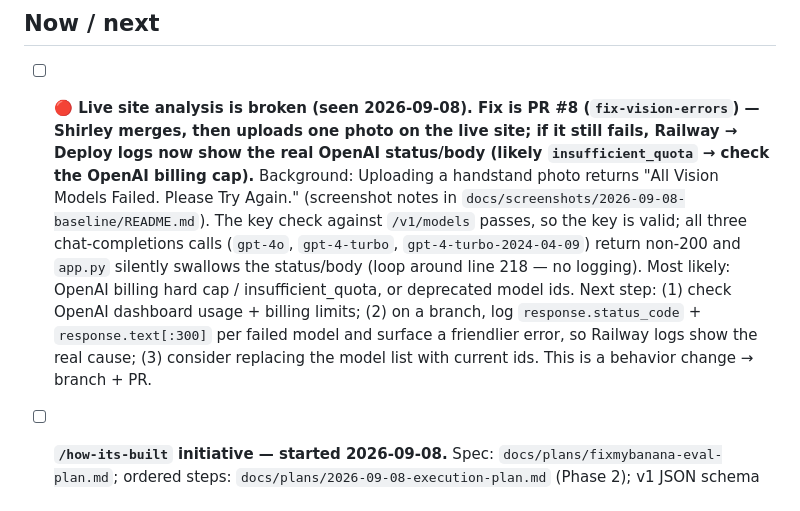
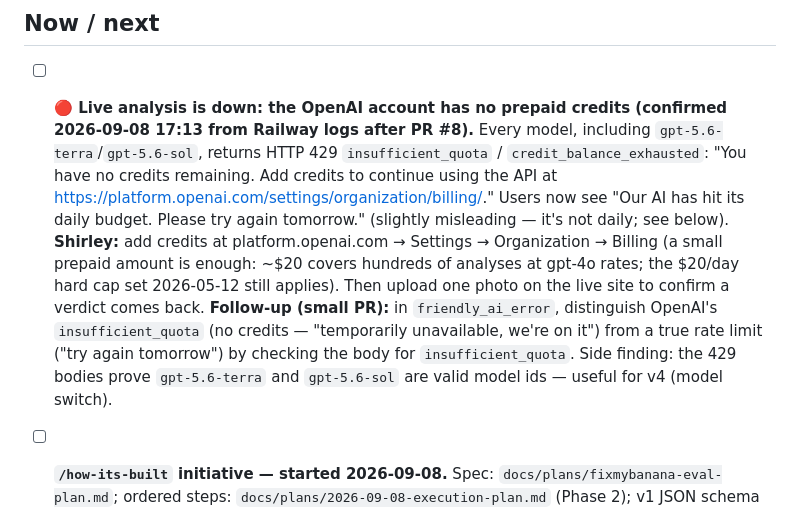
Before and after one commit to shhirl/fixmybanana, a Markdown page: TODO.md, the part around the change. GitHub-like rendering.

Commit message:
TODO: root cause of live failure is OpenAI credit_balance_exhausted; Shirley to add credits
Co-Authored-By: Claude Fable 5.1 <noreply@anthropic.com>

```diff
--- a/TODO.md
+++ b/TODO.md
@@ -6,7 +6,9 @@ Living doc. Add new items at the top of each section. Move done items to "Done"
 
 ## Now / next
 
-- [ ] **🔴 Live site analysis is broken (seen 2026-09-08). Fix is PR #8 (`fix-vision-errors`) — Shirley merges, then uploads one photo on the live site; if it still fails, Railway → Deploy logs now show the real OpenAI status/body (likely `insufficient_quota` → check the OpenAI billing cap).** Background: Uploading a handstand photo returns "All Vision Models Failed. Please Try Again." (screenshot notes in `docs/screenshots/2026-09-08-baseline/README.md`). The key check against `/v1/models` passes, so the key is valid; all three chat-completions calls (`gpt-4o`, `gpt-4-turbo`, `gpt-4-turbo-2024-04-09`) return non-200 and `app.py` silently swallows the status/body (loop around line 218 — no logging). Most likely: OpenAI billing hard cap / insufficient_quota, or deprecated model ids. Next step: (1) check OpenAI dashboard usage + billing limits; (2) on a branch, log `response.status_code` + `response.text[:300]` per failed model and surface a friendlier error, so Railway logs show the real cause; (3) consider replacing the model list with current ids. This is a behavior change → branch + PR.
+- [ ] **🔴 Live analysis is down: the OpenAI account has no prepaid credits (confirmed 2026-09-08 17:13 from Railway logs after PR #8).** Every model, including `gpt-5.6-terra`/`gpt-5.6-sol`, returns HTTP 429 `insufficient_quota` / `credit_balance_exhausted`: "You have no credits remaining. Add credits to continue using the API at https://platform.openai.com/settings/organization/billing/." Users now see "Our AI has hit its daily budget. Please try again tomorrow." (slightly misleading — it's not daily; see below).
+  **Shirley:** add credits at platform.openai.com → Settings → Organization → Billing (a small prepaid amount is enough: ~$20 covers hundreds of analyses at gpt-4o rates; the $20/day hard cap set 2026-05-12 still applies). Then upload one photo on the live site to confirm a verdict comes back.
+  **Follow-up (small PR):** in `friendly_ai_error`, distinguish OpenAI's `insufficient_quota` (no credits — "temporarily unavailable, we're on it") from a true rate limit ("try again tomorrow") by checking the body for `insufficient_quota`. Side finding: the 429 bodies prove `gpt-5.6-terra` and `gpt-5.6-sol` are valid model ids — useful for v4 (model switch).
 - [ ] **`/how-its-built` initiative — started 2026-09-08.** Spec: `docs/plans/fixmybanana-eval-plan.md`; ordered steps: `docs/plans/2026-09-08-execution-plan.md` (Phase 2); v1 JSON schema + prompt: `docs/plans/fixmybanana-prompt-and-schema.md`. Baseline screenshots in `docs/screenshots/2026-09-08-baseline/`; code baseline = tags `v0` / `baseline-2026-09-08`. Next step after Phase 1 merges: Phase 2a (v0 receipts) then 2b (eval harness on branch `eval-harness`).
 - [ ] **Housekeeping:** remote branch `improve-feedback-response` (v1) is unmerged and superseded by v2 (merged) — safe to delete on GitHub. `brand-and-share` and `improve-feedback-response-v2` are merged and can be deleted too.
 - [ ] **Merge PR #7** (`dedupe-footer-link`) — removes the redundant whirleyworld.com footer link ("Built by Shirley He" already links there). One-line change; merging deploys it.
```
